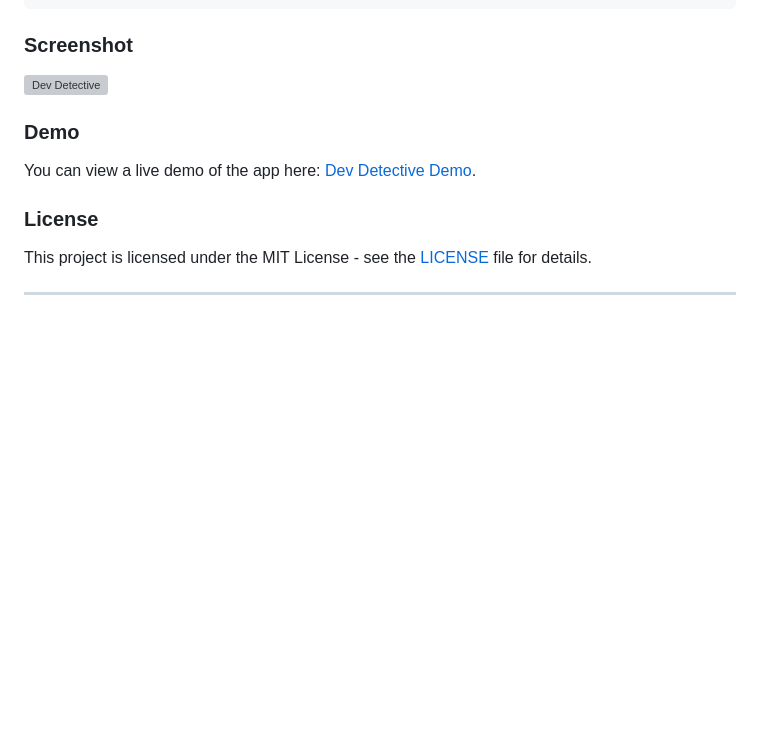
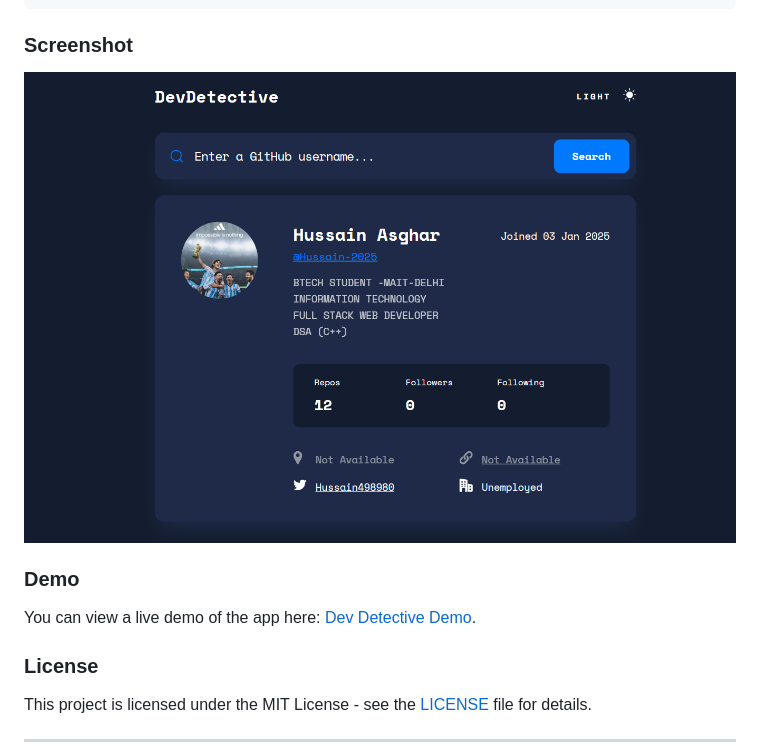
Before and after one commit to Hussain-2025/Dev-Detective-Hussain, a Markdown page: README.md, the part around the change. Rendered like a GitHub page; blank space fills up the shorter version; grey boxes are pictures that could not be loaded.

````diff
--- a/README.md
+++ b/README.md
@@ -116,7 +116,7 @@ init();
 ```
 
 ### Screenshot
-![Dev Detective](./images/screenshot.png)
+![Dev Detective](./images/devdetective.png)
 
 ### Demo
 You can view a live demo of the app here: [Dev Detective Demo](https://yourdemo.com).
````
